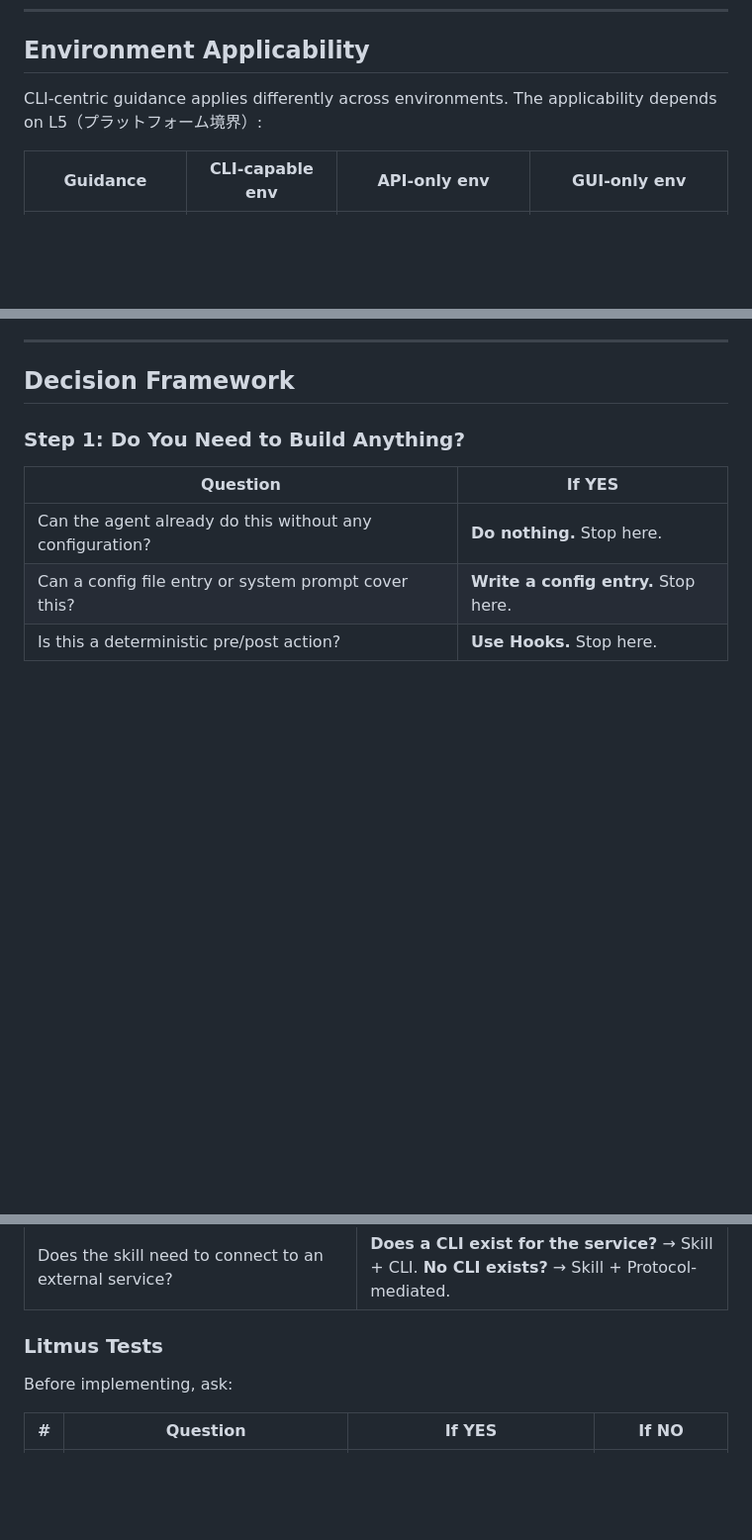
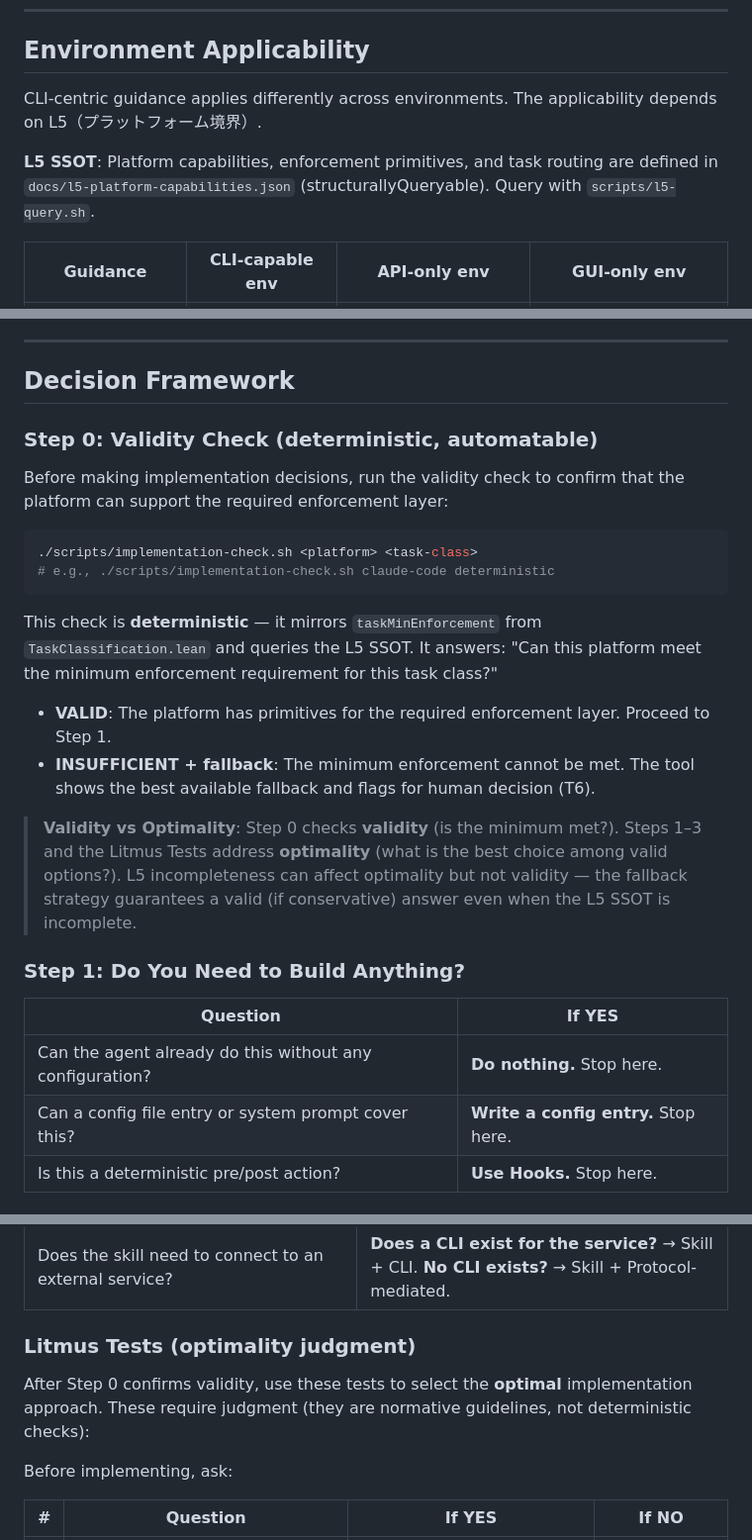
Before and after one commit to niraiarin/agent-manifesto, a Markdown page: docs/implementation-boundaries.md, 3 parts joined by grey strips. Shown at 99% size. Rendered like a GitHub page; blank space fills up the shorter version.

Commit message:
#144: implementation-boundaries.md に L5 SSOT + 妥当性/最適性の分離を統合 (compatible change)
Decision Framework に Step 0（妥当性チェック CLI）を追加し、
Litmus Tests を最適性判断として明確に位置づけた。

変更:
- Step 0: implementation-check.sh による妥当性チェック（決定論的）
- Litmus Tests: optimality judgment として再定義
- Environment Applicability: L5 SSOT への参照追加

#135 G3c の発見を既存 SSOT に反映:
「L5 の不完全性は最適性のみを損ない、妥当性はフォールバックで保証される」

Co-Authored-By: Claude Opus 4.6 (1M context) <noreply@anthropic.com>

````diff
--- a/docs/implementation-boundaries.md
+++ b/docs/implementation-boundaries.md
@@ -245,7 +245,9 @@ A Category 3 skill using protocol-mediated integration is the **intended pattern
 
 ## Environment Applicability
 
-CLI-centric guidance applies differently across environments. The applicability depends on L5（プラットフォーム境界）:
+CLI-centric guidance applies differently across environments. The applicability depends on L5（プラットフォーム境界）.
+
+**L5 SSOT**: Platform capabilities, enforcement primitives, and task routing are defined in `docs/l5-platform-capabilities.json` (structurallyQueryable). Query with `scripts/l5-query.sh`.
 
 | Guidance | CLI-capable env | API-only env | GUI-only env |
 |---|---|---|---|
@@ -260,6 +262,22 @@ GUI-only environments are a primary environment for Skill usage — especially C
 ---
 
 ## Decision Framework
+
+### Step 0: Validity Check (deterministic, automatable)
+
+Before making implementation decisions, run the validity check to confirm that the platform can support the required enforcement layer:
+
+```bash
+./scripts/implementation-check.sh <platform> <task-class>
+# e.g., ./scripts/implementation-check.sh claude-code deterministic
+```
+
+This check is **deterministic** — it mirrors `taskMinEnforcement` from `TaskClassification.lean` and queries the L5 SSOT. It answers: "Can this platform meet the minimum enforcement requirement for this task class?"
+
+- **VALID**: The platform has primitives for the required enforcement layer. Proceed to Step 1.
+- **INSUFFICIENT + fallback**: The minimum enforcement cannot be met. The tool shows the best available fallback and flags for human decision (T6).
+
+> **Validity vs Optimality**: Step 0 checks **validity** (is the minimum met?). Steps 1–3 and the Litmus Tests address **optimality** (what is the best choice among valid options?). L5 incompleteness can affect optimality but not validity — the fallback strategy guarantees a valid (if conservative) answer even when the L5 SSOT is incomplete.
 
 ### Step 1: Do You Need to Build Anything?
 
@@ -284,7 +302,9 @@ GUI-only environments are a primary environment for Skill usage — especially C
 | Does the skill orchestrate deterministic subtasks? (Category 2) | **Skill + CLI.** Extract deterministic steps to `scripts/` or existing CLIs. |
 | Does the skill need to connect to an external service? | **Does a CLI exist for the service?** → Skill + CLI. **No CLI exists?** → Skill + Protocol-mediated. |
 
-### Litmus Tests
+### Litmus Tests (optimality judgment)
+
+After Step 0 confirms validity, use these tests to select the **optimal** implementation approach. These require judgment (they are normative guidelines, not deterministic checks):
 
 Before implementing, ask:
 
````
